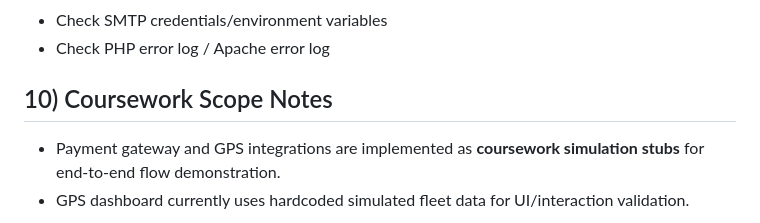
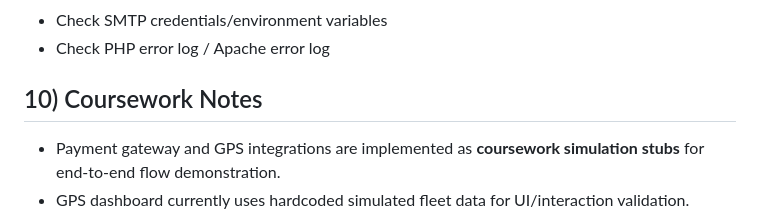
Before and after one commit to chI3fx/privatehire, a Markdown page: README.md, the part around the change. Rendered like a GitHub page.

Commit message:
Update section title from 'Coursework Scope Notes' to 'Coursework Notes'

```diff
--- a/README.md
+++ b/README.md
@@ -131,6 +131,6 @@ php booking\check_delays.php
 - Check SMTP credentials/environment variables
 - Check PHP error log / Apache error log
 
-## 10) Coursework Scope Notes
+## 10) Coursework Notes
 - Payment gateway and GPS integrations are implemented as **coursework simulation stubs** for end-to-end flow demonstration.
 - GPS dashboard currently uses hardcoded simulated fleet data for UI/interaction validation.
```
